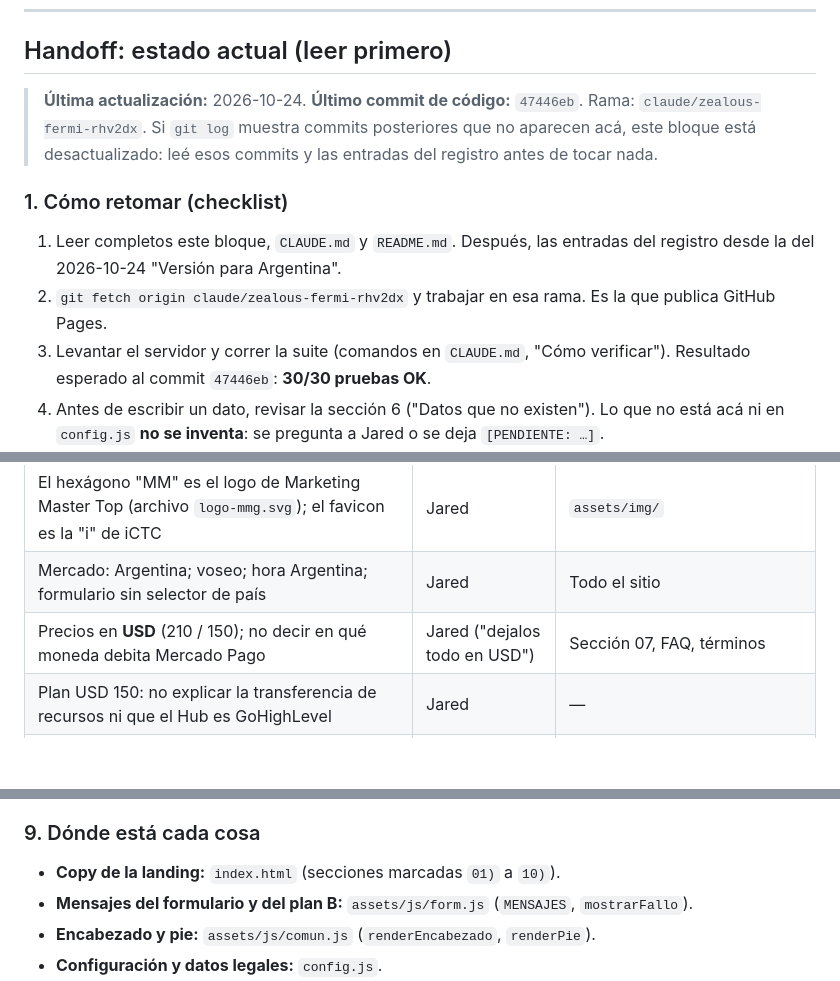
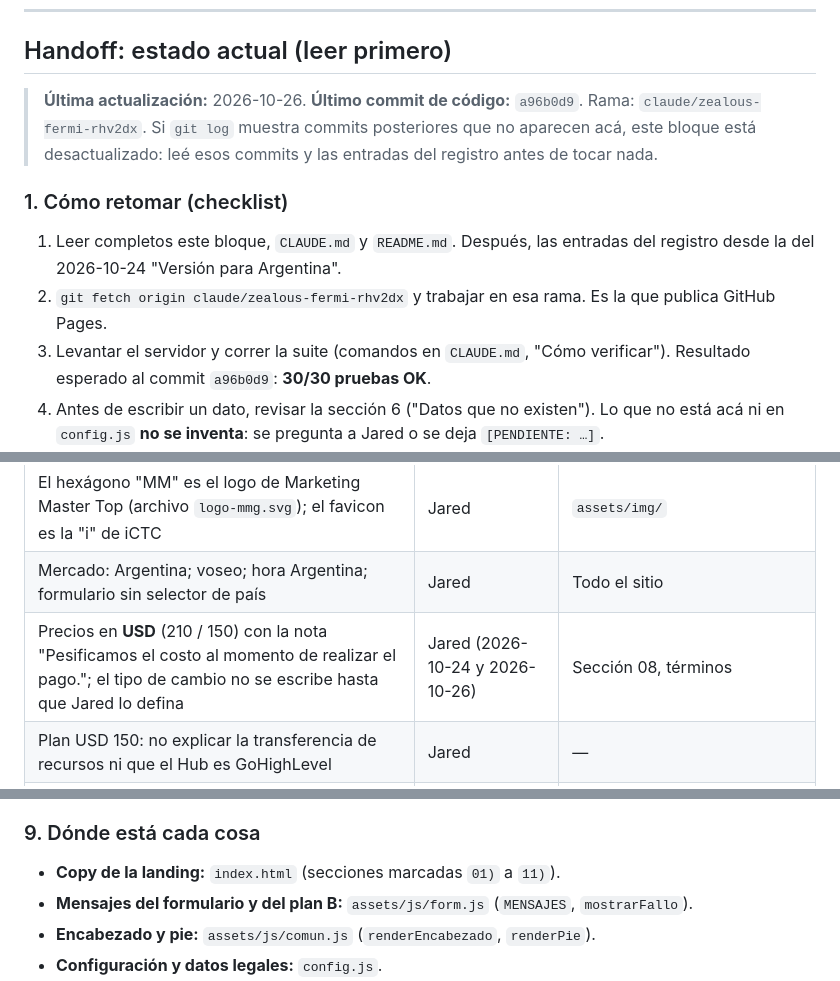
Before and after one commit to jaredmarketingmaster/ICT-MMG, a Markdown page: documentacion.md, 3 parts joined by grey strips. Drawn GitHub-style; blank space fills up the shorter version.

```diff
--- a/documentacion.md
+++ b/documentacion.md
@@ -12,14 +12,14 @@ Diario de trabajo de la landing de **ICTC** (Marketing Master Top). Tiene dos pa
 
 ## Handoff: estado actual (leer primero)
 
-> **Última actualización:** 2026-10-24. **Último commit de código:** `47446eb`. Rama: `claude/zealous-fermi-rhv2dx`.
+> **Última actualización:** 2026-10-26. **Último commit de código:** `a96b0d9`. Rama: `claude/zealous-fermi-rhv2dx`.
 > Si `git log` muestra commits posteriores que no aparecen acá, este bloque está desactualizado: leé esos commits y las entradas del registro antes de tocar nada.
 
 ### 1. Cómo retomar (checklist)
 
 1. Leer completos este bloque, `CLAUDE.md` y `README.md`. Después, las entradas del registro desde la del 2026-10-24 "Versión para Argentina".
 2. `git fetch origin claude/zealous-fermi-rhv2dx` y trabajar en esa rama. Es la que publica GitHub Pages.
-3. Levantar el servidor y correr la suite (comandos en `CLAUDE.md`, "Cómo verificar"). Resultado esperado al commit `47446eb`: **30/30 pruebas OK**.
+3. Levantar el servidor y correr la suite (comandos en `CLAUDE.md`, "Cómo verificar"). Resultado esperado al commit `a96b0d9`: **30/30 pruebas OK**.
 4. Antes de escribir un dato, revisar la sección 6 ("Datos que no existen"). Lo que no está acá ni en `config.js` **no se inventa**: se pregunta a Jared o se deja `[PENDIENTE: …]`.
 5. Al terminar: suite en verde, commit, `git push -u origin claude/zealous-fermi-rhv2dx` (así se ve en Pages en 1 o 2 minutos), **reescribir este bloque** y agregar una entrada al registro.
 
@@ -53,7 +57,7 @@ Diario de trabajo de la landing de **ICTC** (Marketing Master Top). Tiene dos pa
 | Marca Marketing Master Top. Marketing Masters Group **desaparece** del sitio | Jared | Títulos, pie, FAQ |
 | El hexágono "MM" es el logo de Marketing Master Top (archivo `logo-mmg.svg`); el favicon es la "i" de iCTC | Jared | `assets/img/` |
 | Mercado: Argentina; voseo; hora Argentina; formulario sin selector de país | Jared | Todo el sitio |
-| Precios en **USD** (210 / 150); no decir en qué moneda debita Mercado Pago | Jared ("dejalos todo en USD") | Sección 07, FAQ, términos |
+| Precios en **USD** (210 / 150) con la nota "Pesificamos el costo al momento de realizar el pago."; el tipo de cambio no se escribe hasta que Jared lo defina | Jared (2026-10-24 y 2026-10-26) | Sección 08, términos |
 | Plan USD 150: no explicar la transferencia de recursos ni que el Hub es GoHighLevel | Jared | — |
 | Garantía: la tienda **elige** reembolso y fin, o seguir sin reembolso | Jared | Sección 08, términos |
 | Instagram no es filtro; los anuncios activos los revisa el equipo; la calificación automática no cambia | Jared | `form.js` (sin cambios) |
@@ -112,7 +118,7 @@ Diario de trabajo de la landing de **ICTC** (Marketing Master Top). Tiene dos pa
 
 ### 9. Dónde está cada cosa
 
-- **Copy de la landing:** `index.html` (secciones marcadas `01)` a `10)`).
+- **Copy de la landing:** `index.html` (secciones marcadas `01)` a `11)`).
 - **Mensajes del formulario y del plan B:** `assets/js/form.js` (`MENSAJES`, `mostrarFallo`).
 - **Encabezado y pie:** `assets/js/comun.js` (`renderEncabezado`, `renderPie`).
 - **Configuración y datos legales:** `config.js`.
```
Also changed, not shown: other parts of documentacion.md (+46 -10 lines).
